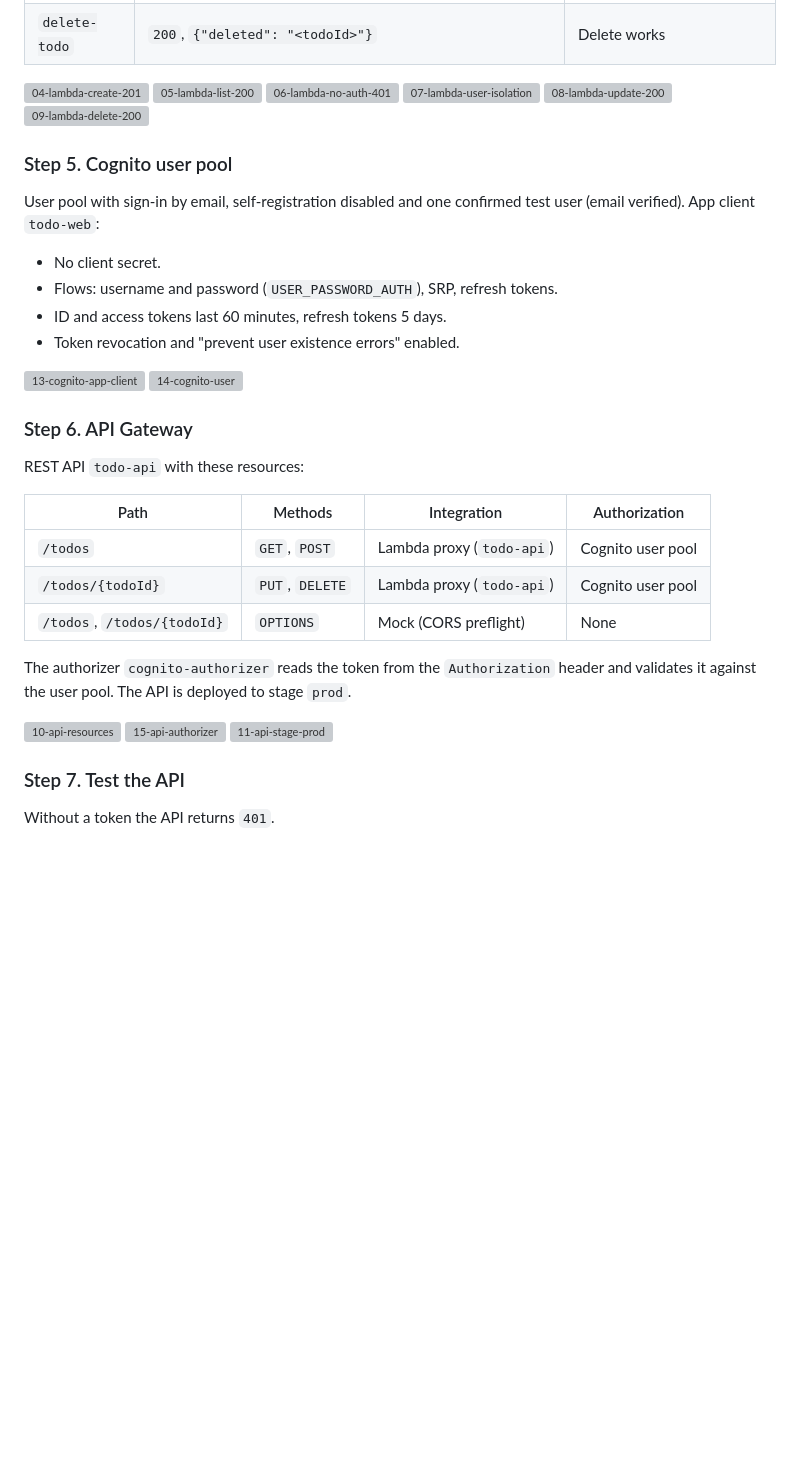
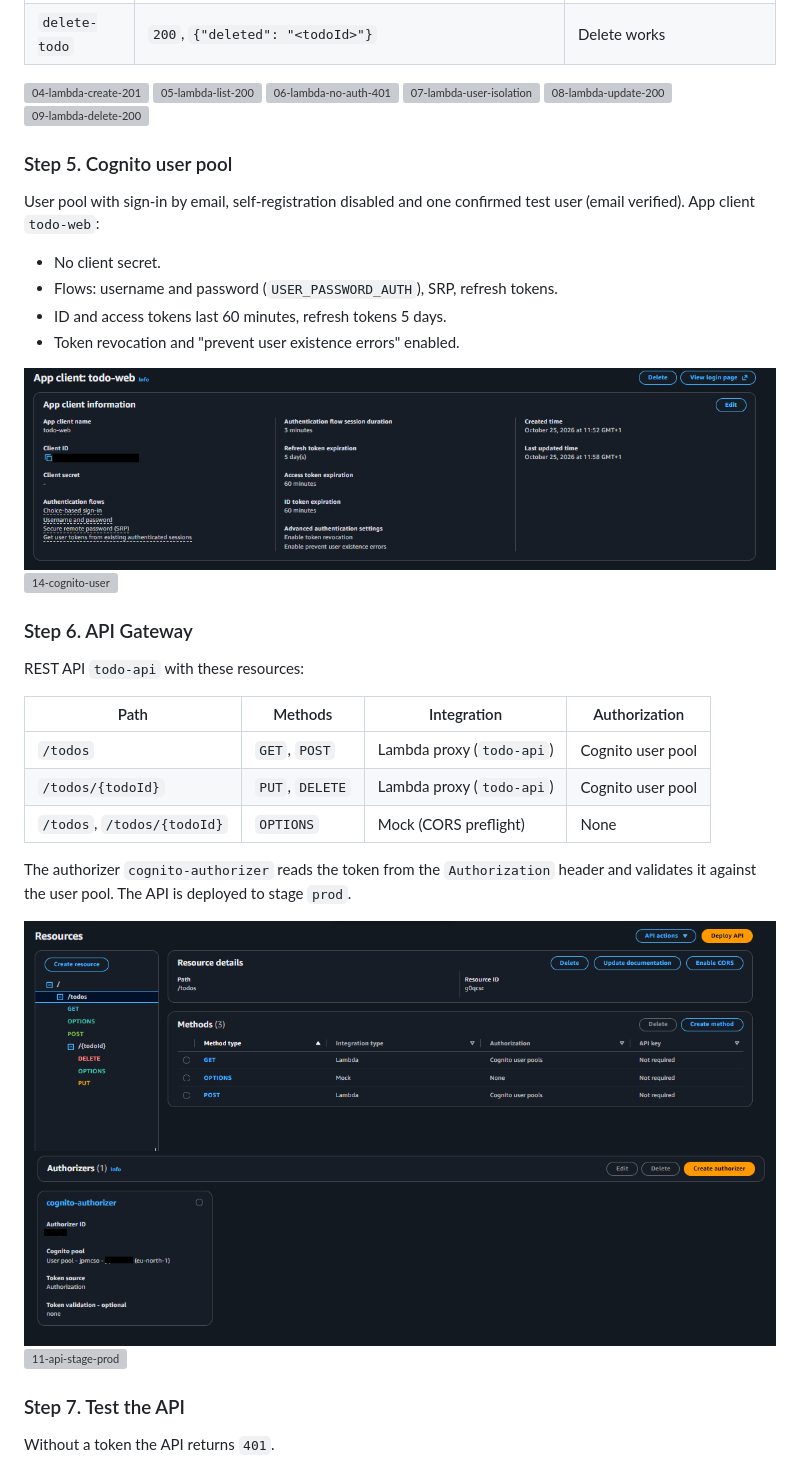
Before and after one commit to marwen-maghrebi/aws-serveless-todo-app, a Markdown page: README.md, the part around one of its changes. Drawn GitHub-style; blank space fills up the shorter version; grey boxes are pictures that could not be loaded.

```diff
--- a/README.md
+++ b/README.md
@@ -161,8 +161,8 @@ User pool with sign-in by email, self-registration disabled and one confirmed te
 
 
 
-![13-cognito-app-client](screenshots/13-cognito-app-client.png)
-![14-cognito-user](screenshots/14-cognito-user.png)
+![13-cognito-app-client](docs/images/screenshots/13-cognito-app-client.png)
+![14-cognito-user](docs/images/screenshots/14-cognito-user.png)
 
 ### Step 6. API Gateway
 REST API `todo-api` with these resources:
@@ -177,9 +177,9 @@ The authorizer `cognito-authorizer` reads the token from the `Authorization` hea
 
 
 
-![10-api-resources](screenshots/10-api-resources.png)
-![15-api-authorizer](screenshots/15-api-authorizer.png)
-![11-api-stage-prod](screenshots/11-api-stage-prod.png)
+![10-api-resources](docs/images/screenshots/10-api-resources.png)
+![15-api-authorizer](docs/images/screenshots/15-api-authorizer.png)
+![11-api-stage-prod](docs/images/screenshots/11-api-stage-prod.png)
 
 ### Step 7. Test the API
 Without a token the API returns `401`.
```
Also changed, not shown: other parts of README.md (+52 -52 lines).
